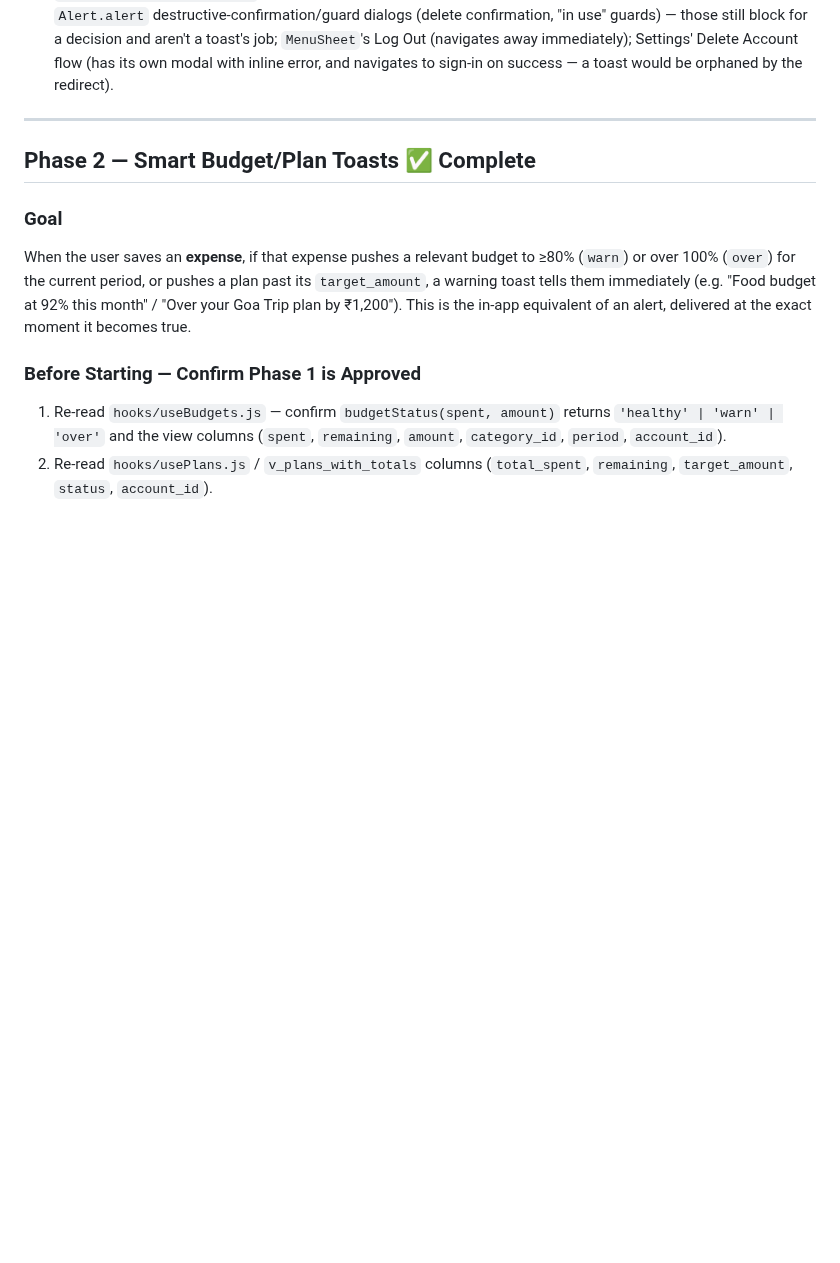
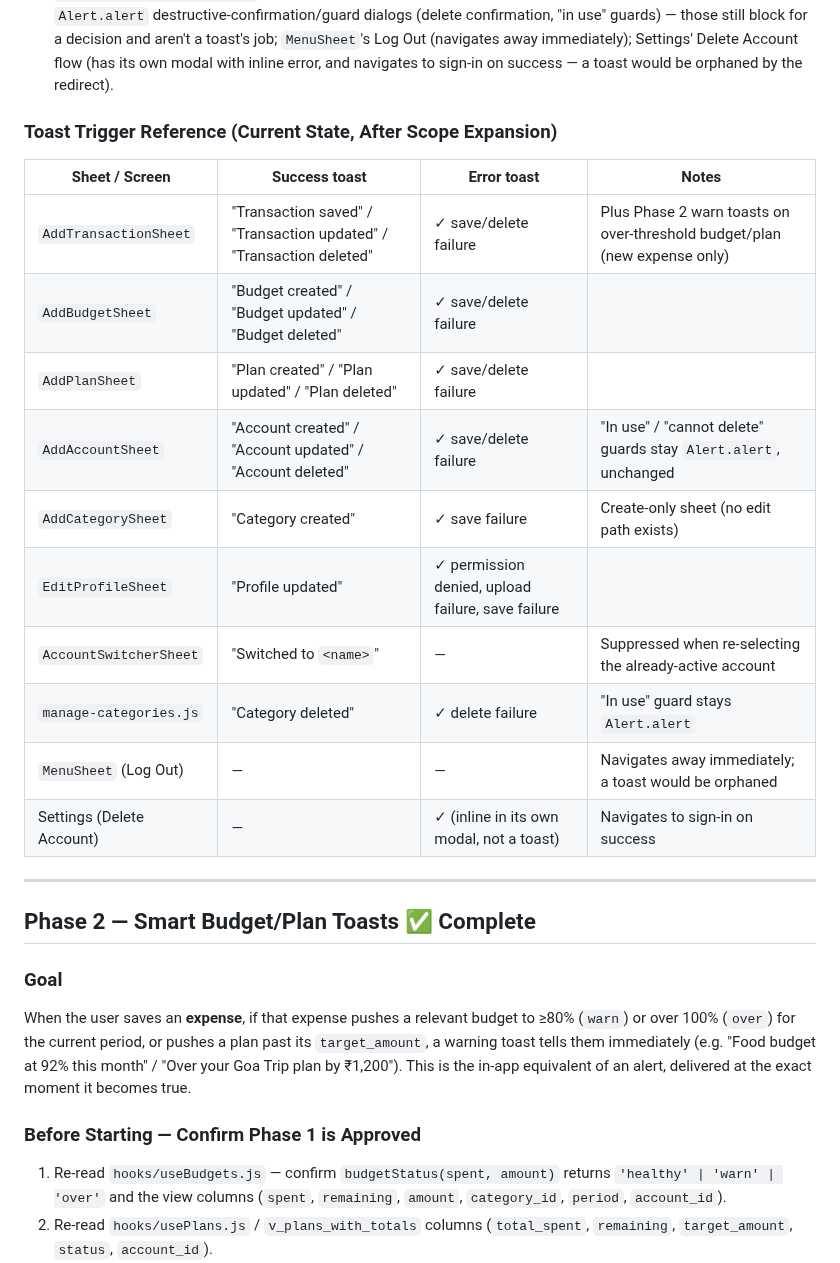
Before and after one commit to Shanks026/flo-expense-tracker-jul26, a Markdown page: .claude/features/04-notifications-and-recurring-bills.md, the part around the change. Rendered like a GitHub page; blank space fills up the shorter version.

Commit message:
Add toast trigger reference table to feature doc
Co-Authored-By: Claude Opus 4.8 <noreply@anthropic.com>

```diff
--- a/.claude/features/04-notifications-and-recurring-bills.md
+++ b/.claude/features/04-notifications-and-recurring-bills.md
@@ -208,6 +208,21 @@ components/
   aren't a toast's job; `MenuSheet`'s Log Out (navigates away immediately);
   Settings' Delete Account flow (has its own modal with inline error, and
   navigates to sign-in on success — a toast would be orphaned by the redirect).
+
+### Toast Trigger Reference (Current State, After Scope Expansion)
+
+| Sheet / Screen | Success toast | Error toast | Notes |
+|---|---|---|---|
+| `AddTransactionSheet` | "Transaction saved" / "Transaction updated" / "Transaction deleted" | ✓ save/delete failure | Plus Phase 2 warn toasts on over-threshold budget/plan (new expense only) |
+| `AddBudgetSheet` | "Budget created" / "Budget updated" / "Budget deleted" | ✓ save/delete failure | |
+| `AddPlanSheet` | "Plan created" / "Plan updated" / "Plan deleted" | ✓ save/delete failure | |
+| `AddAccountSheet` | "Account created" / "Account updated" / "Account deleted" | ✓ save/delete failure | "In use" / "cannot delete" guards stay `Alert.alert`, unchanged |
+| `AddCategorySheet` | "Category created" | ✓ save failure | Create-only sheet (no edit path exists) |
+| `EditProfileSheet` | "Profile updated" | ✓ permission denied, upload failure, save failure | |
+| `AccountSwitcherSheet` | "Switched to `<name>`" | — | Suppressed when re-selecting the already-active account |
+| `manage-categories.js` | "Category deleted" | ✓ delete failure | "In use" guard stays `Alert.alert` |
+| `MenuSheet` (Log Out) | — | — | Navigates away immediately; a toast would be orphaned |
+| Settings (Delete Account) | — | ✓ (inline in its own modal, not a toast) | Navigates to sign-in on success |
 
 ---
 
```
